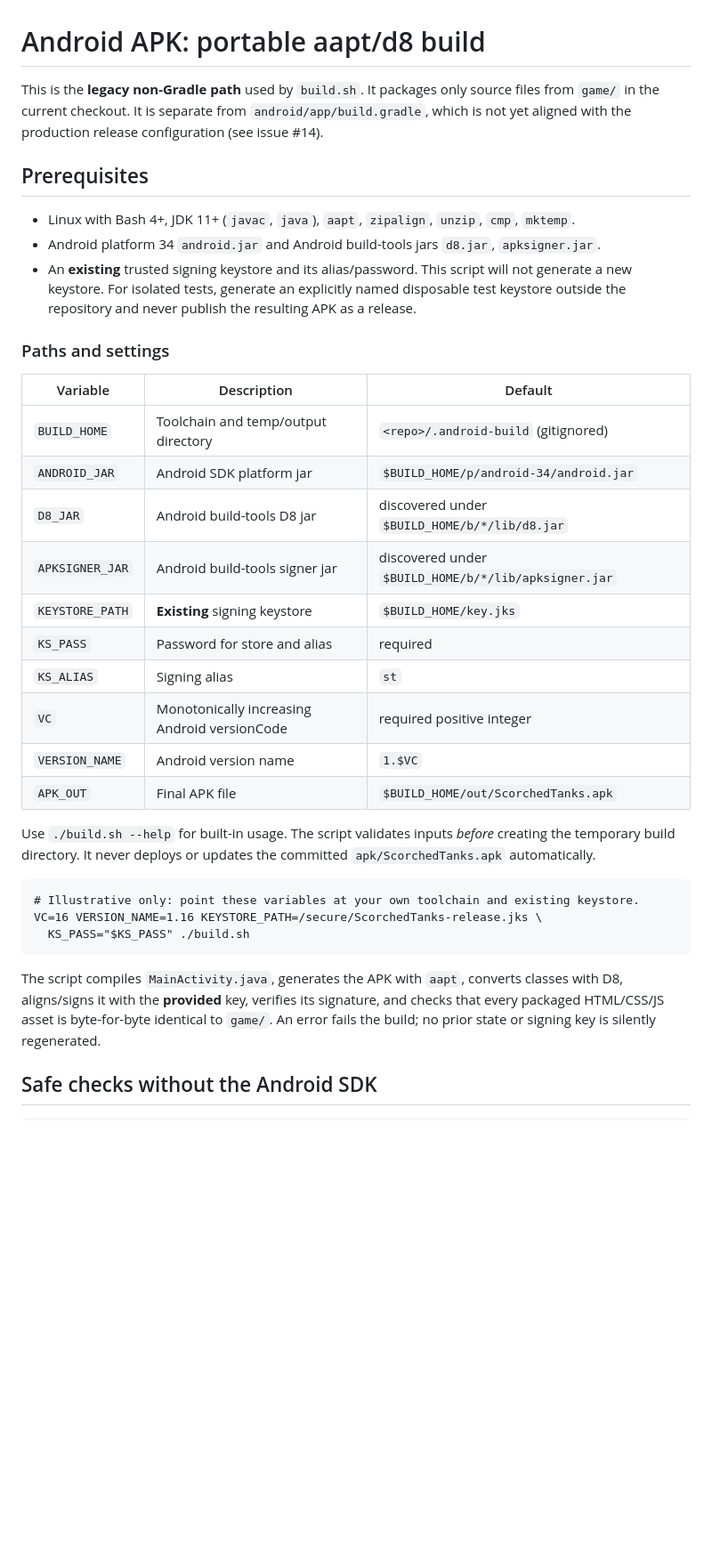
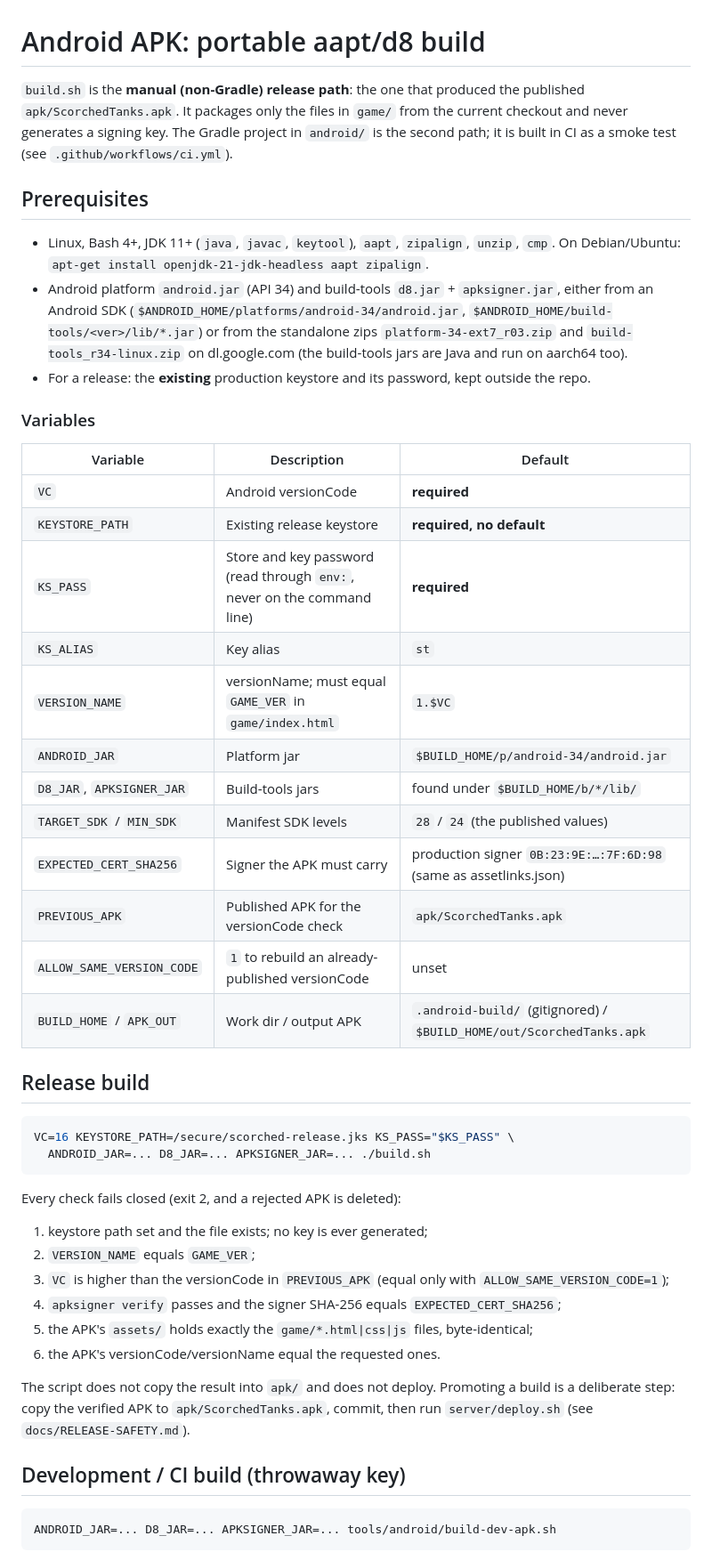
Before and after one commit to yishaik/Scorched, a Markdown page: docs/ANDROID-BUILD.md, the part around one of its changes. Shown at 89% size. Rendered like a GitHub page; blank space fills up the shorter version.

Commit message:
Release safety: pin signer, monotonic versionCode, dev-only throwaway key, verified deploy (#13, #26)

````diff
--- a/docs/ANDROID-BUILD.md
+++ b/docs/ANDROID-BUILD.md
@@ -1,38 +1,55 @@
 # Android APK: portable aapt/d8 build
 
-This is the **legacy non-Gradle path** used by `build.sh`. It packages only source files from `game/` in the current checkout. It is separate from `android/app/build.gradle`, which is not yet aligned with the production release configuration (see issue #14).
+`build.sh` is the **manual (non-Gradle) release path**: the one that produced the published `apk/ScorchedTanks.apk`. It packages only the files in `game/` from the current checkout and never generates a signing key. The Gradle project in `android/` is the second path; it is built in CI as a smoke test (see `.github/workflows/ci.yml`).
 
 ## Prerequisites
 
-- Linux with Bash 4+, JDK 11+ (`javac`, `java`), `aapt`, `zipalign`, `unzip`, `cmp`, `mktemp`.
-- Android platform 34 `android.jar` and Android build-tools jars `d8.jar`, `apksigner.jar`.
-- An **existing** trusted signing keystore and its alias/password. This script will not generate a new keystore. For isolated tests, generate an explicitly named disposable test keystore outside the repository and never publish the resulting APK as a release.
+- Linux, Bash 4+, JDK 11+ (`java`, `javac`, `keytool`), `aapt`, `zipalign`, `unzip`, `cmp`.
+  On Debian/Ubuntu: `apt-get install openjdk-21-jdk-headless aapt zipalign`.
+- Android platform `android.jar` (API 34) and build-tools `d8.jar` + `apksigner.jar`, either from an Android SDK
+  (`$ANDROID_HOME/platforms/android-34/android.jar`, `$ANDROID_HOME/build-tools/<ver>/lib/*.jar`) or from the
+  standalone zips `platform-34-ext7_r03.zip` and `build-tools_r34-linux.zip` on dl.google.com
+  (the build-tools jars are Java and run on aarch64 too).
+- For a release: the **existing** production keystore and its password, kept outside the repo.
 
-### Paths and settings
+### Variables
 
 | Variable | Description | Default |
 |---|---|---|
-| `BUILD_HOME` | Toolchain and temp/output directory | `<repo>/.android-build` (gitignored) |
-| `ANDROID_JAR` | Android SDK platform jar | `$BUILD_HOME/p/android-34/android.jar` |
-| `D8_JAR` | Android build-tools D8 jar | discovered under `$BUILD_HOME/b/*/lib/d8.jar` |
-| `APKSIGNER_JAR` | Android build-tools signer jar | discovered under `$BUILD_HOME/b/*/lib/apksigner.jar` |
-| `KEYSTORE_PATH` | **Existing** signing keystore | `$BUILD_HOME/key.jks` |
-| `KS_PASS` | Password for store and alias | required |
-| `KS_ALIAS` | Signing alias | `st` |
-| `VC` | Monotonically increasing Android versionCode | required positive integer |
-| `VERSION_NAME` | Android version name | `1.$VC` |
-| `APK_OUT` | Final APK file | `$BUILD_HOME/out/ScorchedTanks.apk` |
+| `VC` | Android versionCode | **required** |
+| `KEYSTORE_PATH` | Existing release keystore | **required, no default** |
+| `KS_PASS` | Store and key password (read through `env:`, never on the command line) | **required** |
+| `KS_ALIAS` | Key alias | `st` |
+| `VERSION_NAME` | versionName; must equal `GAME_VER` in `game/index.html` | `1.$VC` |
+| `ANDROID_JAR` | Platform jar | `$BUILD_HOME/p/android-34/android.jar` |
+| `D8_JAR`, `APKSIGNER_JAR` | Build-tools jars | found under `$BUILD_HOME/b/*/lib/` |
+| `TARGET_SDK` / `MIN_SDK` | Manifest SDK levels | `28` / `24` (the published values) |
+| `EXPECTED_CERT_SHA256` | Signer the APK must carry | production signer `0B:23:9E:…:7F:6D:98` (same as assetlinks.json) |
+| `PREVIOUS_APK` | Published APK for the versionCode check | `apk/ScorchedTanks.apk` |
+| `ALLOW_SAME_VERSION_CODE` | `1` to rebuild an already-published versionCode | unset |
+| `BUILD_HOME` / `APK_OUT` | Work dir / output APK | `.android-build/` (gitignored) / `$BUILD_HOME/out/ScorchedTanks.apk` |
 
-Use `./build.sh --help` for built-in usage. The script validates inputs *before* creating the temporary build directory. It never deploys or updates the committed `apk/ScorchedTanks.apk` automatically.
+## Release build
 
-```
-# Illustrative only: point these variables at your own toolchain and existing keystore.
-VC=16 VERSION_NAME=1.16 KEYSTORE_PATH=/secure/ScorchedTanks-release.jks \
-  KS_PASS="$KS_PASS" ./build.sh
+```bash
+VC=16 KEYSTORE_PATH=/secure/scorched-release.jks KS_PASS="$KS_PASS" \
+  ANDROID_JAR=... D8_JAR=... APKSIGNER_JAR=... ./build.sh
 ```
 
-The script compiles `MainActivity.java`, generates the APK with `aapt`, converts classes with D8, aligns/signs it with the **provided** key, verifies its signature, and checks that every packaged HTML/CSS/JS asset is byte-for-byte identical to `game/`. An error fails the build; no prior state or signing key is silently regenerated.
+Every check fails closed (exit 2, and a rejected APK is deleted):
 
-## Safe checks without the Android SDK
+1. keystore path set and the file exists; no key is ever generated;
+2. `VERSION_NAME` equals `GAME_VER`;
+3. `VC` is higher than the versionCode in `PREVIOUS_APK` (equal only with `ALLOW_SAME_VERSION_CODE=1`);
+4. `apksigner verify` passes and the signer SHA-256 equals `EXPECTED_CERT_SHA256`;
+5. the APK's `assets/` holds exactly the `game/*.html|css|js` files, byte-identical;
+6. the APK's versionCode/versionName equal the requested ones.
 
+The script does not copy the result into `apk/` and does not deploy. Promoting a build is a deliberate step:
+copy the verified APK to `apk/ScorchedTanks.apk`, commit, then run `server/deploy.sh` (see `docs/RELEASE-SAFETY.md`).
+
+## Development / CI build (throwaway key)
+
+```bash
+ANDROID_JAR=... D8_JAR=... APKSIGNER_JAR=... tools/android/build-dev-apk.sh
 ```
````
Also changed, not shown: other parts of docs/ANDROID-BUILD.md (+28 -5 lines).
